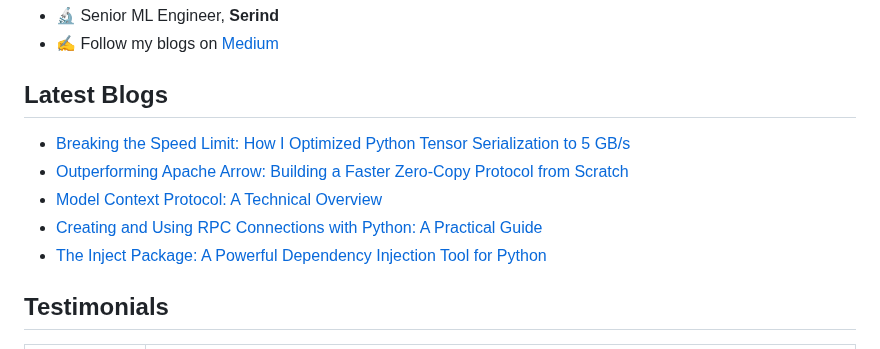
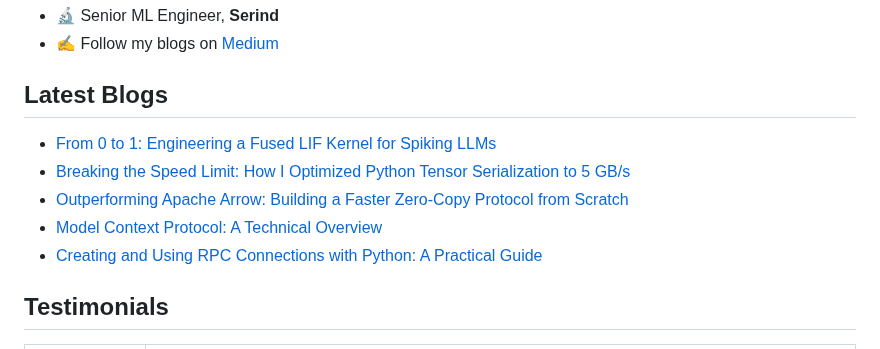
Before and after one commit to Khushiyant/Khushiyant, a Markdown page: README.md, the part around the change. Rendered like a GitHub page.

Commit message:
Updated with the latest blog posts

```diff
--- a/README.md
+++ b/README.md
@@ -28,11 +28,11 @@
 
 ## Latest Blogs
 <!-- BLOG-POST-LIST:START -->
+- [From 0 to 1: Engineering a Fused LIF Kernel for Spiking LLMs](https://khushiyant.medium.com/from-0-to-1-engineering-a-fused-lif-kernel-for-spiking-llms-70fcac666769?source=rss-8888a6a5b392------2)
 - [Breaking the Speed Limit: How I Optimized Python Tensor Serialization to 5 GB/s](https://khushiyant.medium.com/breaking-the-speed-limit-how-i-optimized-python-tensor-serialization-to-5-gb-s-f28df72ac598?source=rss-8888a6a5b392------2)
 - [Outperforming Apache Arrow: Building a Faster Zero-Copy Protocol from Scratch](https://khushiyant.medium.com/how-i-built-a-python-tensor-protocol-1500x-faster-than-pickle-e0ca4a4b3ed3?source=rss-8888a6a5b392------2)
 - [Model Context Protocol: A Technical Overview](https://khushiyant.medium.com/model-context-protocol-a-technical-overview-96c117a8736f?source=rss-8888a6a5b392------2)
 - [Creating and Using RPC Connections with Python: A Practical Guide](https://python.plainenglish.io/creating-and-using-rpc-connections-with-python-a-practical-guide-4e733765687b?source=rss-8888a6a5b392------2)
-- [The Inject Package: A Powerful Dependency Injection Tool for Python](https://python.plainenglish.io/the-inject-package-a-powerful-dependency-injection-tool-for-python-849aad469732?source=rss-8888a6a5b392------2)
 <!-- BLOG-POST-LIST:END -->
 
 ## Testimonials
```
